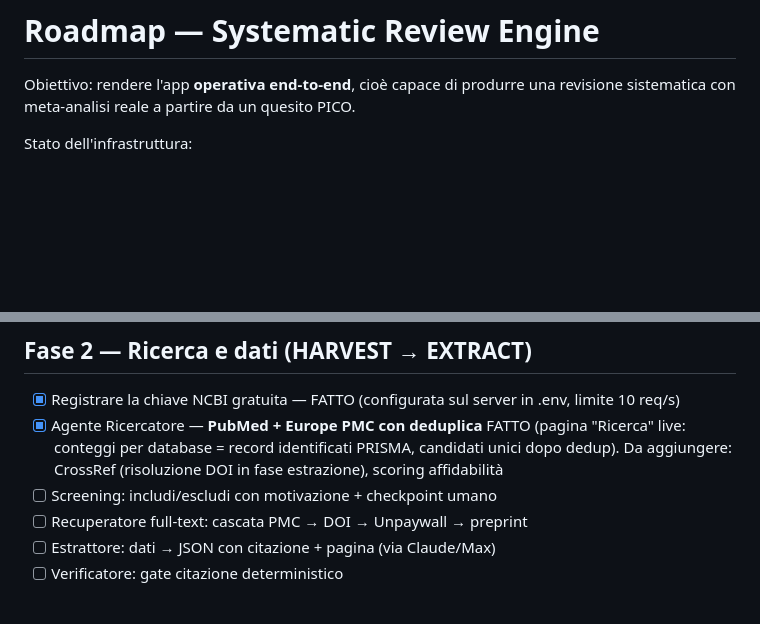
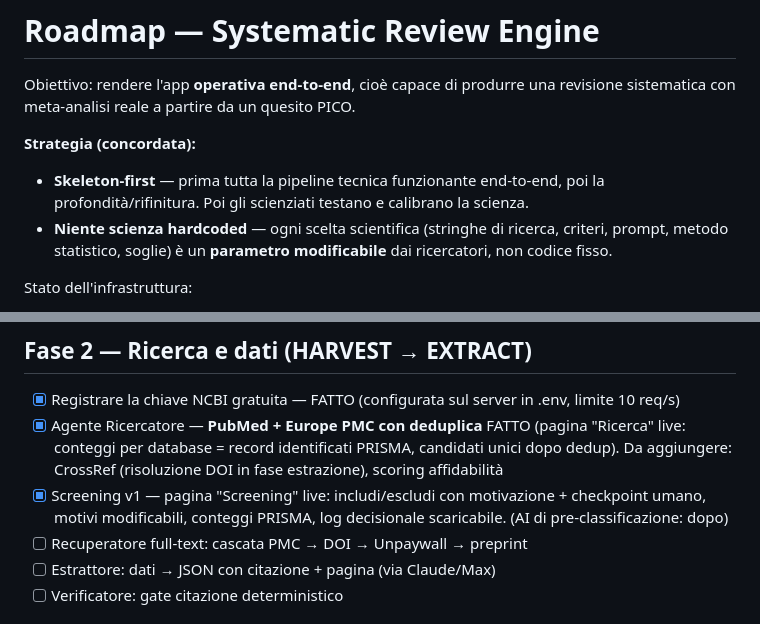
Before and after one commit to brunoborsi/systematic-review-engine, a Markdown page: ROADMAP.md, 2 parts joined by grey strips. Rendered like a GitHub page; blank space fills up the shorter version.

Commit message:
Roadmap: strategia skeleton-first + niente scienza hardcoded; screening v1 fatto
Co-Authored-By: Claude Opus 4.8 <noreply@anthropic.com>

```diff
--- a/ROADMAP.md
+++ b/ROADMAP.md
@@ -2,6 +2,13 @@
 
 Obiettivo: rendere l'app **operativa end-to-end**, cioè capace di produrre una
 revisione sistematica con meta-analisi reale a partire da un quesito PICO.
+
+**Strategia (concordata):**
+- **Skeleton-first** — prima tutta la pipeline tecnica funzionante end-to-end,
+  poi la profondità/rifinitura. Poi gli scienziati testano e calibrano la scienza.
+- **Niente scienza hardcoded** — ogni scelta scientifica (stringhe di ricerca,
+  criteri, prompt, metodo statistico, soglie) è un **parametro modificabile** dai
+  ricercatori, non codice fisso.
 
 Stato dell'infrastruttura:
 - App online su **https://systematicreview.it** (Docker + Caddy, HTTPS, storage permanente)
@@ -33,7 +40,7 @@ Stato dell'infrastruttura:
 ## Fase 2 — Ricerca e dati (HARVEST → EXTRACT)
 - [x] Registrare la chiave NCBI gratuita — FATTO (configurata sul server in .env, limite 10 req/s)
 - [x] Agente Ricercatore — **PubMed + Europe PMC con deduplica** FATTO (pagina "Ricerca" live: conteggi per database = record identificati PRISMA, candidati unici dopo dedup). Da aggiungere: CrossRef (risoluzione DOI in fase estrazione), scoring affidabilità
-- [ ] Screening: includi/escludi con motivazione + checkpoint umano
+- [x] Screening v1 — pagina "Screening" live: includi/escludi con motivazione + checkpoint umano, motivi modificabili, conteggi PRISMA, log decisionale scaricabile. (AI di pre-classificazione: dopo)
 - [ ] Recuperatore full-text: cascata PMC → DOI → Unpaywall → preprint
 - [ ] Estrattore: dati → JSON con citazione + pagina (via Claude/Max)
 - [ ] Verificatore: gate citazione deterministico
```
